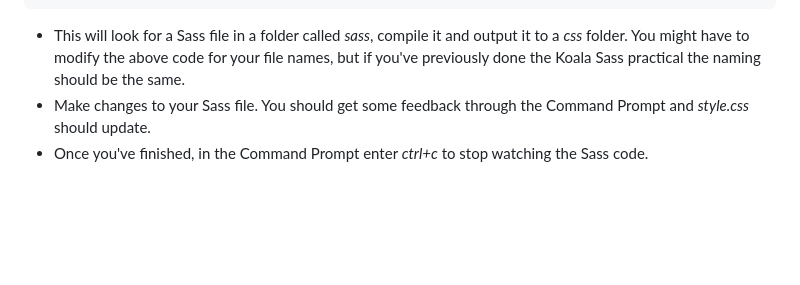
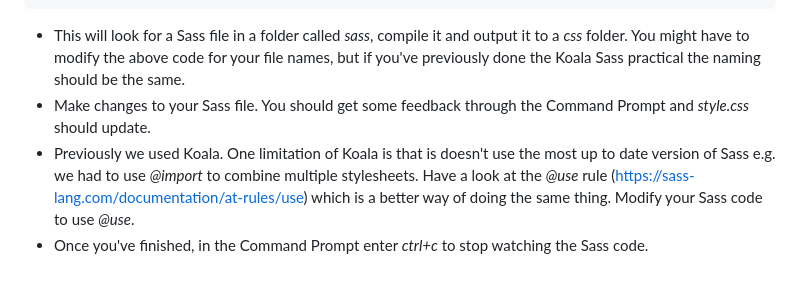
Before and after one commit to Web-Dev-Uni-Tutorials/intro-to-sass, a Markdown page: README.md, the part around the change. GitHub-like rendering; blank space fills up the shorter version.

````diff
--- a/README.md
+++ b/README.md
@@ -44,4 +44,5 @@ sass --watch sass/style.scss css/style.css
 ```
 * This will look for a Sass file in a folder called *sass*, compile it and output it to a *css* folder. You might have to modify the above code for your file names, but if you've previously done the Koala Sass practical the naming should be the same.
 * Make changes to your Sass file. You should get some feedback through the Command Prompt and *style.css* should update.
+* Previously we used Koala. One limitation of Koala is that is doesn't use the most up to date version of Sass e.g. we had to use *@import* to combine multiple stylesheets. Have a look at the *@use* rule (https://sass-lang.com/documentation/at-rules/use) which is a better way of doing the same thing. Modify your Sass code to use *@use*.
 * Once you've finished, in the Command Prompt enter *ctrl+c* to stop watching the Sass code.
````
